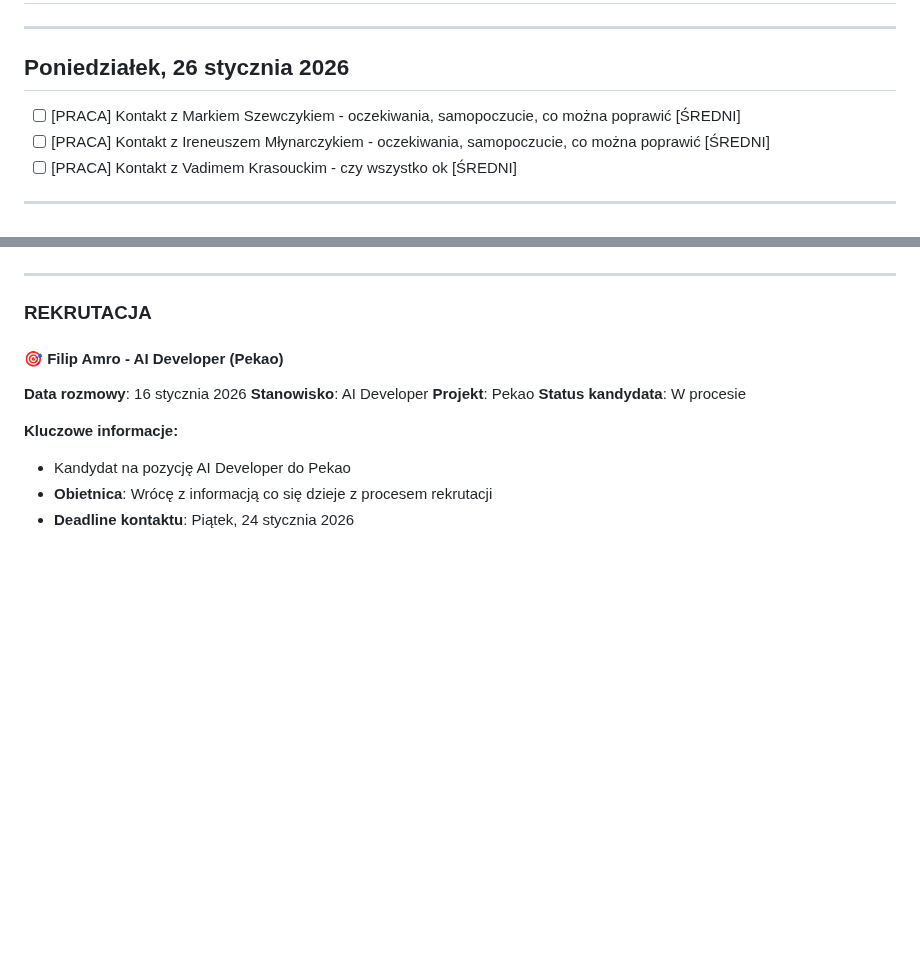
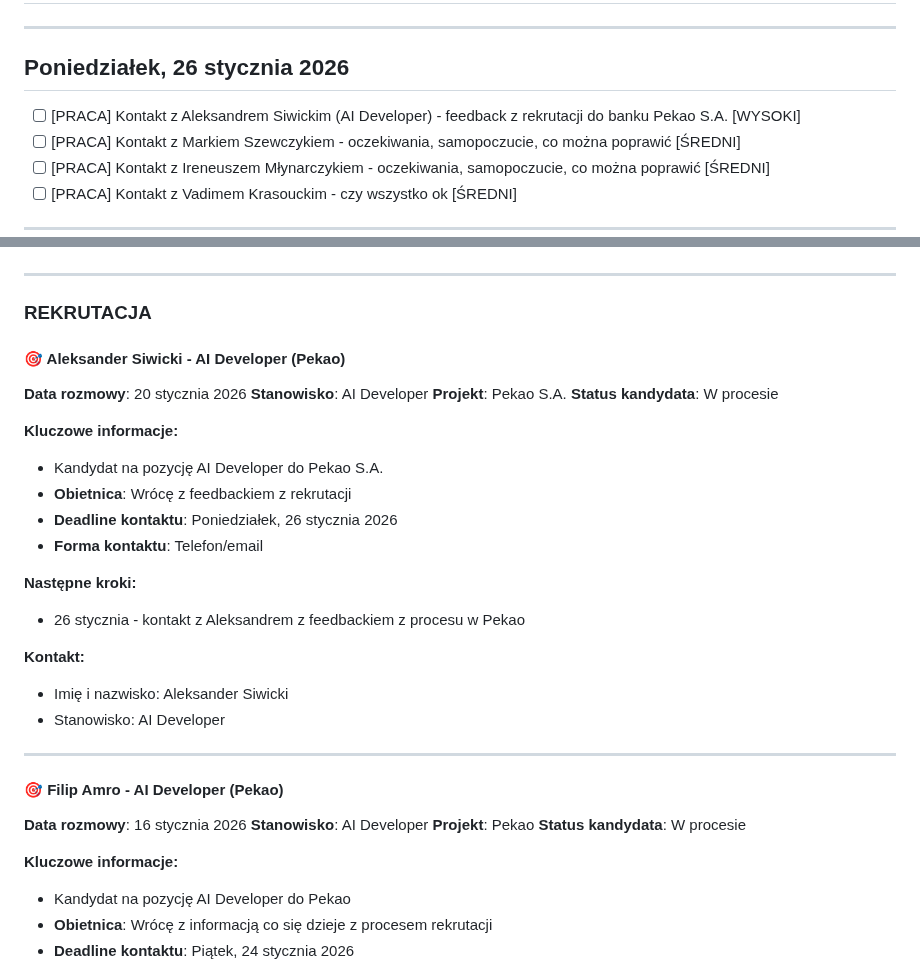
Before and after one commit to szakalmce/task-manager, a Markdown page: codzienne-dzialania.md, 2 parts joined by grey strips. Rendered like a GitHub page; blank space fills up the shorter version.

Commit message:
Auto-update: codzienne-dzialania.md (2026-01-20 13:36:54)
Co-Authored-By: Claude Sonnet 4.5 <noreply@anthropic.com>

```diff
--- a/codzienne-dzialania.md
+++ b/codzienne-dzialania.md
@@ -295,6 +295,7 @@ Kontynuacja pracy nad przetargiem ING - analiza dokumentu DORA. Rozmowy z Grzego
 
 ## Poniedziałek, 26 stycznia 2026
 
+- [ ] [PRACA] Kontakt z Aleksandrem Siwickim (AI Developer) - feedback z rekrutacji do banku Pekao S.A. [WYSOKI]
 - [ ] [PRACA] Kontakt z Markiem Szewczykiem - oczekiwania, samopoczucie, co można poprawić [ŚREDNI]
 - [ ] [PRACA] Kontakt z Ireneuszem Młynarczykiem - oczekiwania, samopoczucie, co można poprawić [ŚREDNI]
 - [ ] [PRACA] Kontakt z Vadimem Krasouckim - czy wszystko ok [ŚREDNI]
@@ -370,6 +371,27 @@ Kontynuacja pracy nad przetargiem ING - analiza dokumentu DORA. Rozmowy z Grzego
 ---
 
 ### REKRUTACJA
+
+#### 🎯 Aleksander Siwicki - AI Developer (Pekao)
+**Data rozmowy**: 20 stycznia 2026
+**Stanowisko**: AI Developer
+**Projekt**: Pekao S.A.
+**Status kandydata**: W procesie
+
+**Kluczowe informacje:**
+- Kandydat na pozycję AI Developer do Pekao S.A.
+- **Obietnica**: Wrócę z feedbackiem z rekrutacji
+- **Deadline kontaktu**: Poniedziałek, 26 stycznia 2026
+- **Forma kontaktu**: Telefon/email
+
+**Następne kroki:**
+- 26 stycznia - kontakt z Aleksandrem z feedbackiem z procesu w Pekao
+
+**Kontakt:**
+- Imię i nazwisko: Aleksander Siwicki
+- Stanowisko: AI Developer
+
+---
 
 #### 🎯 Filip Amro - AI Developer (Pekao)
 **Data rozmowy**: 16 stycznia 2026
```
